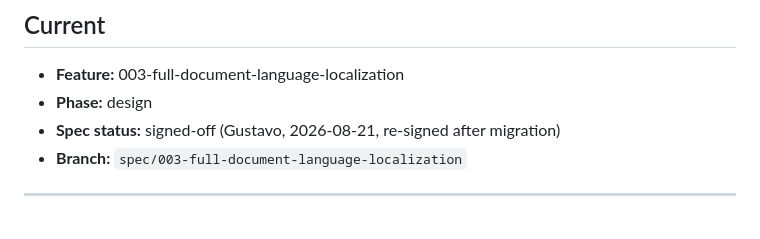
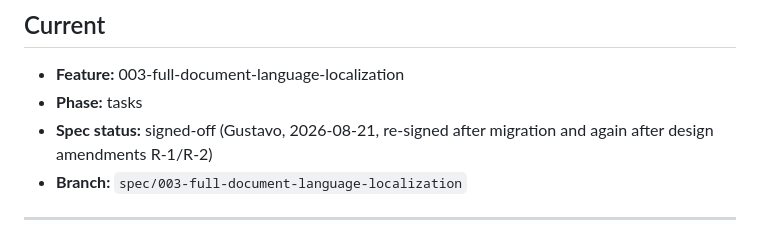
Before and after one commit to gustavoxpto/cv-writer, a Markdown page: .specs/STATE.md, the part around the change. GitHub-like rendering.

```diff
--- a/.specs/STATE.md
+++ b/.specs/STATE.md
@@ -11,8 +11,8 @@ superseded and add the new one. `## Current` and `## Handoff` are snapshots and
 ## Current
 
 - **Feature:** 003-full-document-language-localization
-- **Phase:** design
-- **Spec status:** signed-off (Gustavo, 2026-08-21, re-signed after migration)
+- **Phase:** tasks
+- **Spec status:** signed-off (Gustavo, 2026-08-21, re-signed after migration and again after design amendments R-1/R-2)
 - **Branch:** `spec/003-full-document-language-localization`
 
 <!--
```
Also changed, not shown: 2 other files.
